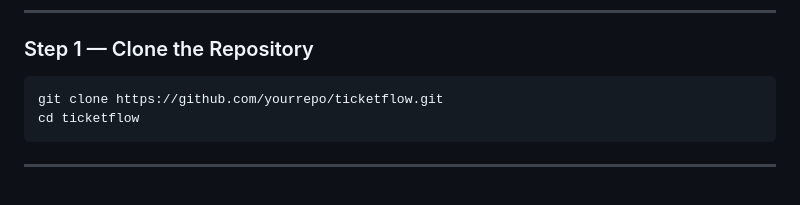
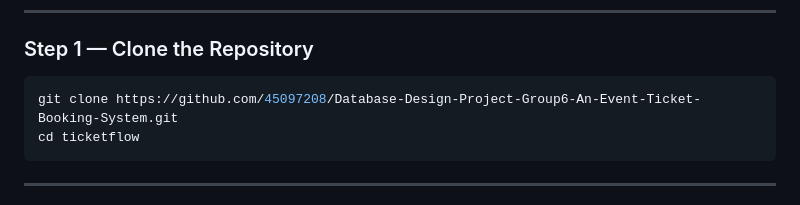
Before and after one commit to 45097208/Database-Design-Project-Group6-An-Event-Ticket-Booking-System, a Markdown page: README.md, the part around the change. Drawn GitHub-style.

````diff
--- a/README.md
+++ b/README.md
@@ -110,7 +110,7 @@ Make sure you have the following installed:
 
 ### Step 1 — Clone the Repository
 ```bash
-git clone https://github.com/yourrepo/ticketflow.git
+git clone https://github.com/45097208/Database-Design-Project-Group6-An-Event-Ticket-Booking-System.git
 cd ticketflow
 ```
 
````
